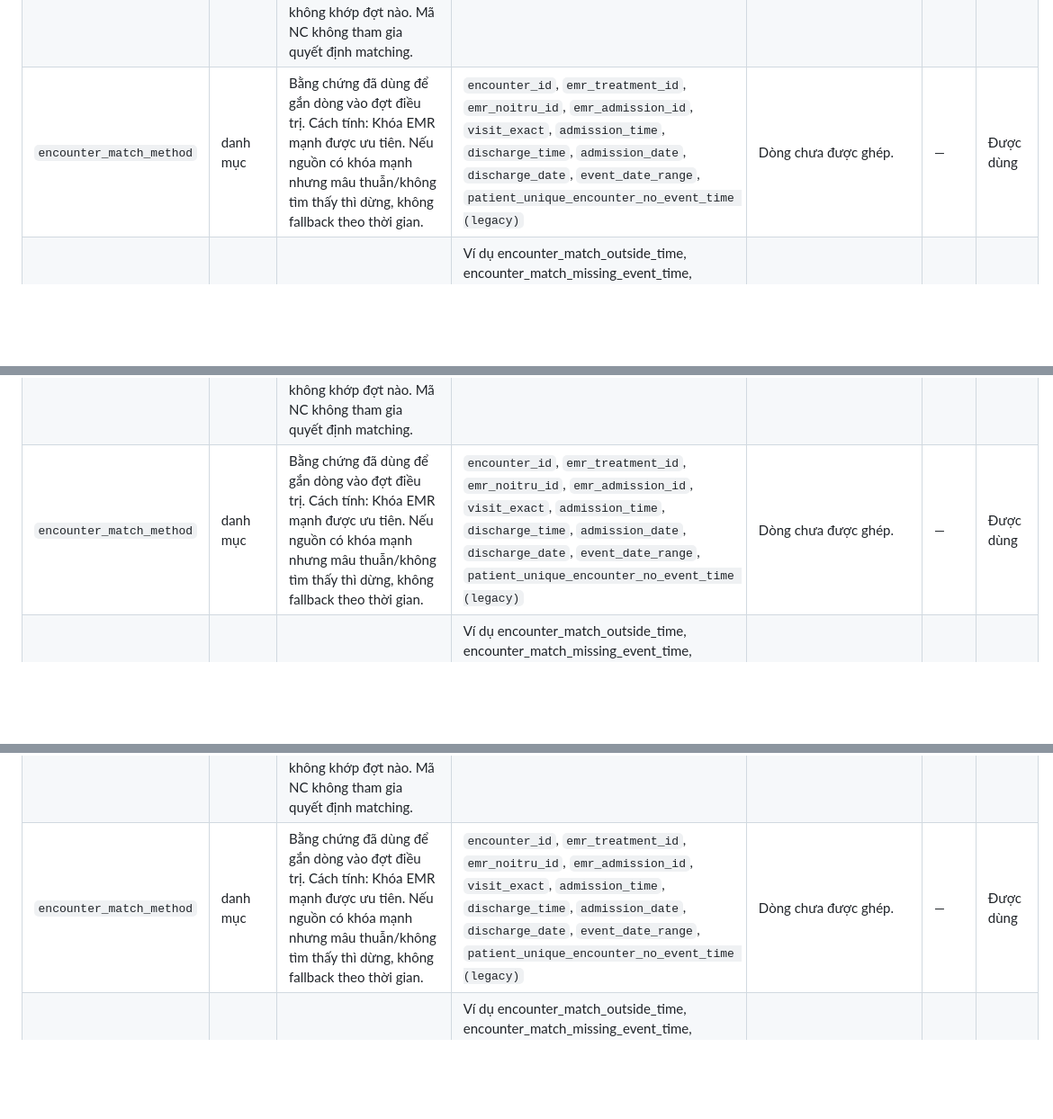
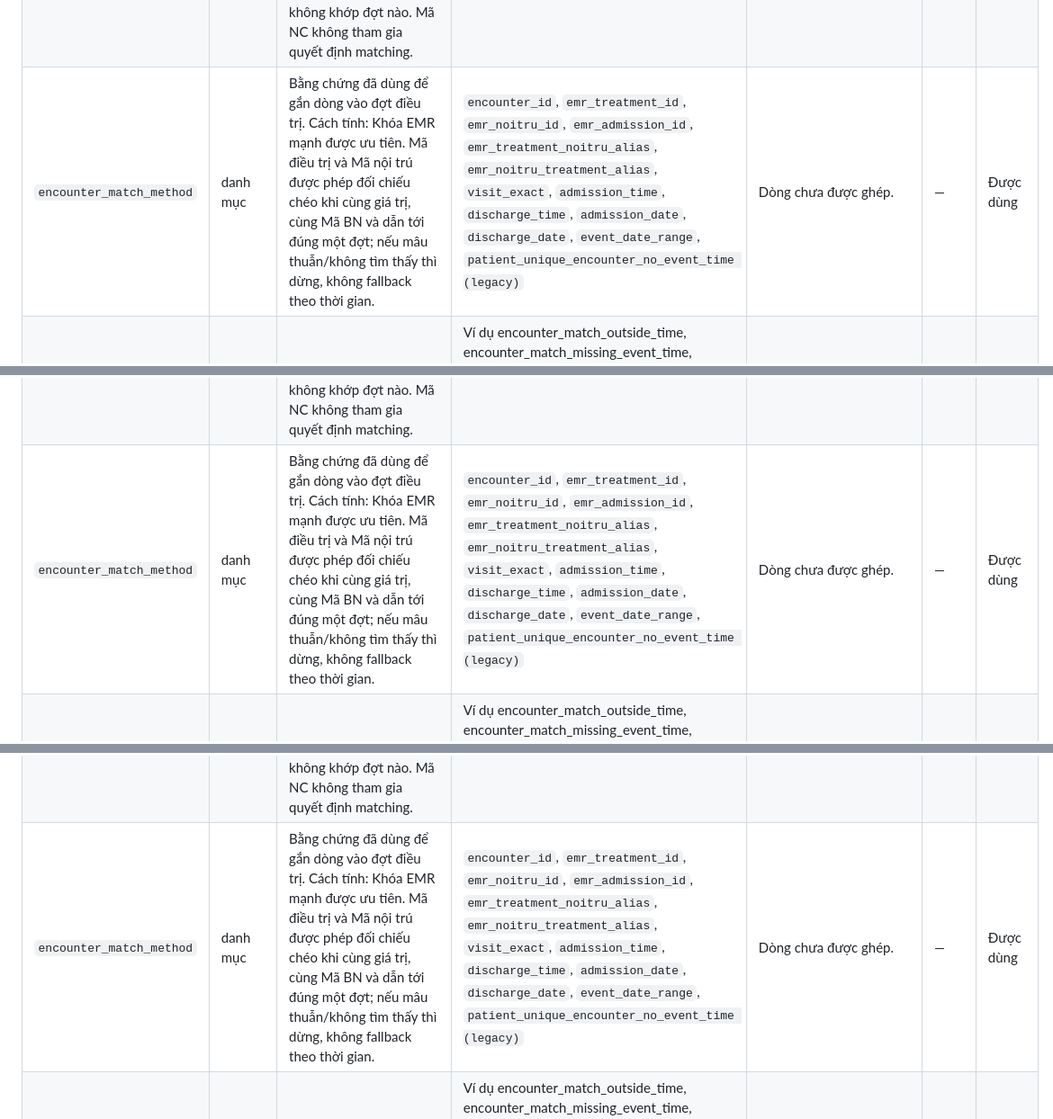
Before and after one commit to nldanh13/emrwebapp, a Markdown page: docs/DATA_DICTIONARY.md, 3 parts joined by grey strips. Shown at 90% size. Drawn GitHub-style; blank space fills up the shorter version.

Commit message:
Regenerate dictionary for strong-key aliases

```diff
--- a/docs/DATA_DICTIONARY.md
+++ b/docs/DATA_DICTIONARY.md
@@ -211,7 +211,7 @@
 | `patient_key` | chuỗi | Mã người bệnh giả danh: cùng một người bệnh luôn cùng mã trong một kho, dùng để nối các đợt của cùng người khi xuất ẩn danh. Cách tính: Cấp tuần tự khi gặp Mã BN lần đầu; giữ nguyên qua các lần Chuẩn hóa. Không suy ngược được ra Mã BN nếu không có patient_link.csv. Nguồn: patient_link.csv của kho (bảng liên kết Mã BN ↔ patient_key, lưu riêng, không nằm trong dataset). | Dạng: P + 6 chữ số (ví dụ P000123) | Dòng không có Mã BN. | Giả danh | Được dùng |
 | `encounter_id` | chuỗi | Khóa đợt điều trị (Research key), nối về encounters.encounter_id. Cách tính: Băm (sha1 rút gọn) theo thứ tự ưu tiên: Mã điều trị/Mã nội trú → Mã vào viện → Mã BN + thời điểm vào/ra. Mã NC không tham gia quyết định matching. | Dạng: enc_<16 ký tự hex>; enc_unresolved_… nếu không đủ căn cứ ghép | Dòng chưa gắn được vào đợt nào (encounter_match_status = ambiguous/missing). | Giả danh | Được dùng |
 | `encounter_match_status` | danh mục | Kết quả gắn dòng vào đợt điều trị. Cách tính: matched: đúng Mã BN và xác định duy nhất đợt bằng khóa EMR hoặc thời gian; ambiguous: khớp nhiều đợt; missing: không khớp đợt nào. Mã NC không tham gia quyết định matching. | `matched`, `ambiguous`, `missing` |  | — | Được dùng |
-| `encounter_match_method` | danh mục | Bằng chứng đã dùng để gắn dòng vào đợt điều trị. Cách tính: Khóa EMR mạnh được ưu tiên. Nếu nguồn có khóa mạnh nhưng mâu thuẫn/không tìm thấy thì dừng, không fallback theo thời gian. | `encounter_id`, `emr_treatment_id`, `emr_noitru_id`, `emr_admission_id`, `visit_exact`, `admission_time`, `discharge_time`, `admission_date`, `discharge_date`, `event_date_range`, `patient_unique_encounter_no_event_time (legacy)` | Dòng chưa được ghép. | — | Được dùng |
+| `encounter_match_method` | danh mục | Bằng chứng đã dùng để gắn dòng vào đợt điều trị. Cách tính: Khóa EMR mạnh được ưu tiên. Mã điều trị và Mã nội trú được phép đối chiếu chéo khi cùng giá trị, cùng Mã BN và dẫn tới đúng một đợt; nếu mâu thuẫn/không tìm thấy thì dừng, không fallback theo thời gian. | `encounter_id`, `emr_treatment_id`, `emr_noitru_id`, `emr_admission_id`, `emr_treatment_noitru_alias`, `emr_noitru_treatment_alias`, `visit_exact`, `admission_time`, `discharge_time`, `admission_date`, `discharge_date`, `event_date_range`, `patient_unique_encounter_no_event_time (legacy)` | Dòng chưa được ghép. | — | Được dùng |
 | `encounter_match_reason` | chuỗi | Lý do dòng chưa được ghép chắc vào đợt. | Ví dụ encounter_match_outside_time, encounter_match_missing_event_time, encounter_match_identity_conflict, encounter_match_strong_key_not_found, encounter_match_strong_key_ambiguous, encounter_match_ambiguous, encounter_match_missing. | Dòng đã matched. | — | Được dùng |
 | `lab_datetime` | ngày giờ | Thời điểm chỉ định/xét nghiệm. |  |  | Gián tiếp | Cần đề cương duyệt |
 | `lab_date` | ngày | Ngày xét nghiệm. |  |  | Gián tiếp | Cần đề cương duyệt |
@@ -277,7 +277,7 @@
 | `patient_key` | chuỗi | Mã người bệnh giả danh: cùng một người bệnh luôn cùng mã trong một kho, dùng để nối các đợt của cùng người khi xuất ẩn danh. Cách tính: Cấp tuần tự khi gặp Mã BN lần đầu; giữ nguyên qua các lần Chuẩn hóa. Không suy ngược được ra Mã BN nếu không có patient_link.csv. Nguồn: patient_link.csv của kho (bảng liên kết Mã BN ↔ patient_key, lưu riêng, không nằm trong dataset). | Dạng: P + 6 chữ số (ví dụ P000123) | Dòng không có Mã BN. | Giả danh | Được dùng |
 | `encounter_id` | chuỗi | Khóa đợt điều trị (Research key), nối về encounters.encounter_id. Cách tính: Băm (sha1 rút gọn) theo thứ tự ưu tiên: Mã điều trị/Mã nội trú → Mã vào viện → Mã BN + thời điểm vào/ra. Mã NC không tham gia quyết định matching. | Dạng: enc_<16 ký tự hex>; enc_unresolved_… nếu không đủ căn cứ ghép | Dòng chưa gắn được vào đợt nào (encounter_match_status = ambiguous/missing). | Giả danh | Được dùng |
 | `encounter_match_status` | danh mục | Kết quả gắn dòng vào đợt điều trị. Cách tính: matched: đúng Mã BN và xác định duy nhất đợt bằng khóa EMR hoặc thời gian; ambiguous: khớp nhiều đợt; missing: không khớp đợt nào. Mã NC không tham gia quyết định matching. | `matched`, `ambiguous`, `missing` |  | — | Được dùng |
-| `encounter_match_method` | danh mục | Bằng chứng đã dùng để gắn dòng vào đợt điều trị. Cách tính: Khóa EMR mạnh được ưu tiên. Nếu nguồn có khóa mạnh nhưng mâu thuẫn/không tìm thấy thì dừng, không fallback theo thời gian. | `encounter_id`, `emr_treatment_id`, `emr_noitru_id`, `emr_admission_id`, `visit_exact`, `admission_time`, `discharge_time`, `admission_date`, `discharge_date`, `event_date_range`, `patient_unique_encounter_no_event_time (legacy)` | Dòng chưa được ghép. | — | Được dùng |
+| `encounter_match_method` | danh mục | Bằng chứng đã dùng để gắn dòng vào đợt điều trị. Cách tính: Khóa EMR mạnh được ưu tiên. Mã điều trị và Mã nội trú được phép đối chiếu chéo khi cùng giá trị, cùng Mã BN và dẫn tới đúng một đợt; nếu mâu thuẫn/không tìm thấy thì dừng, không fallback theo thời gian. | `encounter_id`, `emr_treatment_id`, `emr_noitru_id`, `emr_admission_id`, `emr_treatment_noitru_alias`, `emr_noitru_treatment_alias`, `visit_exact`, `admission_time`, `discharge_time`, `admission_date`, `discharge_date`, `event_date_range`, `patient_unique_encounter_no_event_time (legacy)` | Dòng chưa được ghép. | — | Được dùng |
 | `encounter_match_reason` | chuỗi | Lý do dòng chưa được ghép chắc vào đợt. | Ví dụ encounter_match_outside_time, encounter_match_missing_event_time, encounter_match_identity_conflict, encounter_match_strong_key_not_found, encounter_match_strong_key_ambiguous, encounter_match_ambiguous, encounter_match_missing. | Dòng đã matched. | — | Được dùng |
 | `ordered_at` | ngày giờ | Thời điểm chỉ định. |  |  | Gián tiếp | Cần đề cương duyệt |
 | `order_date` | ngày | Ngày chỉ định. |  |  | Gián tiếp | Cần đề cương duyệt |
@@ -330,7 +330,7 @@
 | `patient_key` | chuỗi | Mã người bệnh giả danh: cùng một người bệnh luôn cùng mã trong một kho, dùng để nối các đợt của cùng người khi xuất ẩn danh. Cách tính: Cấp tuần tự khi gặp Mã BN lần đầu; giữ nguyên qua các lần Chuẩn hóa. Không suy ngược được ra Mã BN nếu không có patient_link.csv. Nguồn: patient_link.csv của kho (bảng liên kết Mã BN ↔ patient_key, lưu riêng, không nằm trong dataset). | Dạng: P + 6 chữ số (ví dụ P000123) | Dòng không có Mã BN. | Giả danh | Được dùng |
 | `encounter_id` | chuỗi | Khóa đợt điều trị (Research key), nối về encounters.encounter_id. Cách tính: Băm (sha1 rút gọn) theo thứ tự ưu tiên: Mã điều trị/Mã nội trú → Mã vào viện → Mã BN + thời điểm vào/ra. Mã NC không tham gia quyết định matching. | Dạng: enc_<16 ký tự hex>; enc_unresolved_… nếu không đủ căn cứ ghép | Dòng chưa gắn được vào đợt nào (encounter_match_status = ambiguous/missing). | Giả danh | Được dùng |
 | `encounter_match_status` | danh mục | Kết quả gắn dòng vào đợt điều trị. Cách tính: matched: đúng Mã BN và xác định duy nhất đợt bằng khóa EMR hoặc thời gian; ambiguous: khớp nhiều đợt; missing: không khớp đợt nào. Mã NC không tham gia quyết định matching. | `matched`, `ambiguous`, `missing` |  | — | Được dùng |
-| `encounter_match_method` | danh mục | Bằng chứng đã dùng để gắn dòng vào đợt điều trị. Cách tính: Khóa EMR mạnh được ưu tiên. Nếu nguồn có khóa mạnh nhưng mâu thuẫn/không tìm thấy thì dừng, không fallback theo thời gian. | `encounter_id`, `emr_treatment_id`, `emr_noitru_id`, `emr_admission_id`, `visit_exact`, `admission_time`, `discharge_time`, `admission_date`, `discharge_date`, `event_date_range`, `patient_unique_encounter_no_event_time (legacy)` | Dòng chưa được ghép. | — | Được dùng |
+| `encounter_match_method` | danh mục | Bằng chứng đã dùng để gắn dòng vào đợt điều trị. Cách tính: Khóa EMR mạnh được ưu tiên. Mã điều trị và Mã nội trú được phép đối chiếu chéo khi cùng giá trị, cùng Mã BN và dẫn tới đúng một đợt; nếu mâu thuẫn/không tìm thấy thì dừng, không fallback theo thời gian. | `encounter_id`, `emr_treatment_id`, `emr_noitru_id`, `emr_admission_id`, `emr_treatment_noitru_alias`, `emr_noitru_treatment_alias`, `visit_exact`, `admission_time`, `discharge_time`, `admission_date`, `discharge_date`, `event_date_range`, `patient_unique_encounter_no_event_time (legacy)` | Dòng chưa được ghép. | — | Được dùng |
 | `encounter_match_reason` | chuỗi | Lý do dòng chưa được ghép chắc vào đợt. | Ví dụ encounter_match_outside_time, encounter_match_missing_event_time, encounter_match_identity_conflict, encounter_match_strong_key_not_found, encounter_match_strong_key_ambiguous, encounter_match_ambiguous, encounter_match_missing. | Dòng đã matched. | — | Được dùng |
 | `surgery_datetime` | ngày giờ | Thời điểm bắt đầu mổ. |  |  | Gián tiếp | Cần đề cương duyệt |
 | `surgery_date` | ngày | Ngày mổ. |  |  | Gián tiếp | Cần đề cương duyệt |
```
Also changed, not shown: other parts of docs/DATA_DICTIONARY.md (+4 -4 lines).
